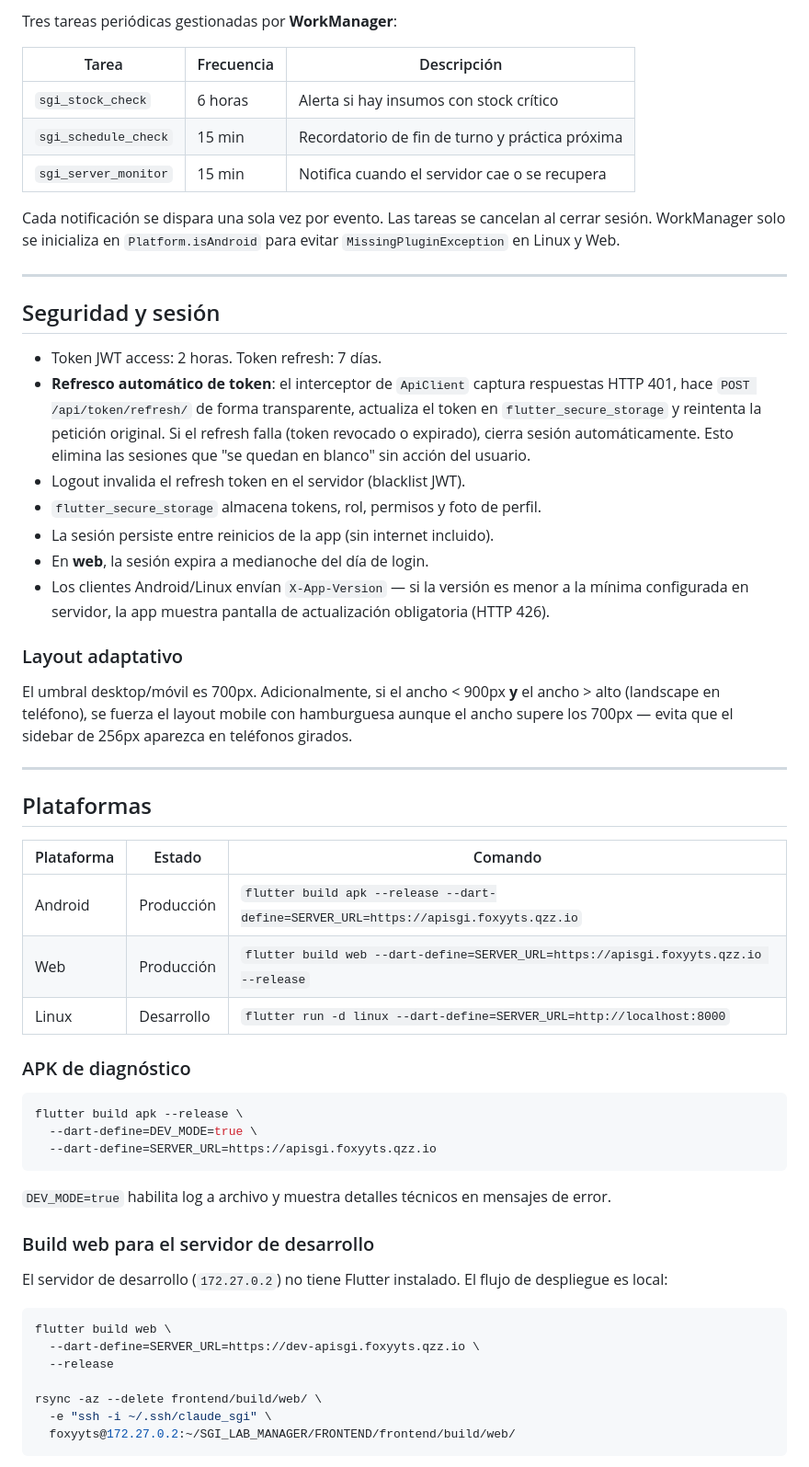
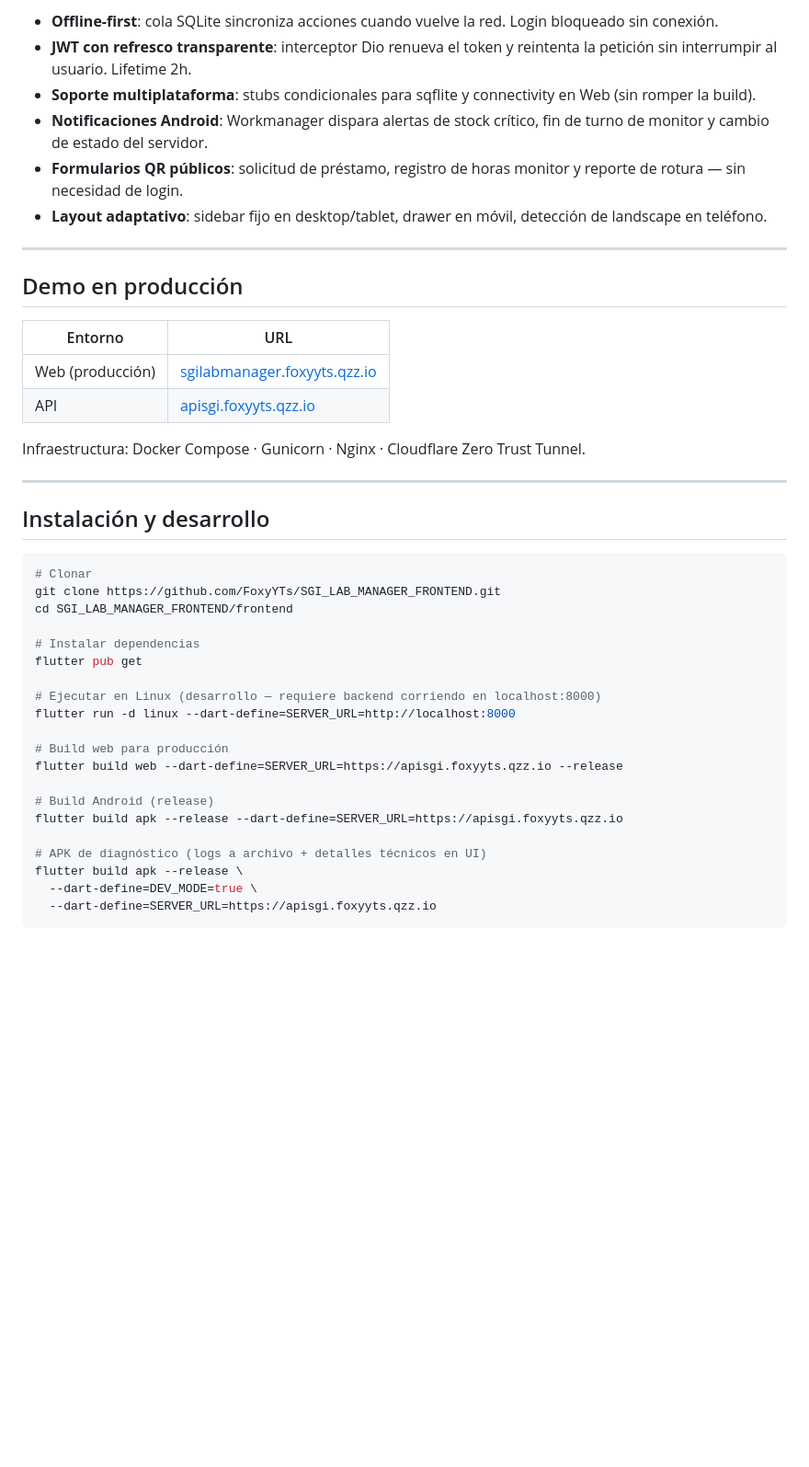
Before and after one commit to FoxyYTs/SGI_LAB_MANAGER_FRONTEND, a Markdown page: README.md, the part around one of its changes. Shown at 92% size. GitHub-like rendering; blank space fills up the shorter version.

````diff
--- a/README.md
+++ b/README.md
@@ -115,61 +95,46 @@ Botón ⓘ en la topbar (desktop y móvil). Muestra el autor **FoxyYTs** con enl
 
-Tres tareas periódicas gestionadas por **WorkManager**:
-
-| Tarea | Frecuencia | Descripción |
-| --- | --- | --- |
-| `sgi_stock_check` | 6 horas | Alerta si hay insumos con stock crítico |
-| `sgi_schedule_check` | 15 min | Recordatorio de fin de turno y práctica próxima |
-| `sgi_server_monitor` | 15 min | Notifica cuando el servidor cae o se recupera |
-
-Cada notificación se dispara una sola vez por evento. Las tareas se cancelan al cerrar sesión. WorkManager solo se inicializa en `Platform.isAndroid` para evitar `MissingPluginException` en Linux y Web.
+- **Offline-first**: cola SQLite sincroniza acciones cuando vuelve la red. Login bloqueado sin conexión.
+- **JWT con refresco transparente**: interceptor Dio renueva el token y reintenta la petición sin interrumpir al usuario. Lifetime 2h.
+- **Soporte multiplataforma**: stubs condicionales para sqflite y connectivity en Web (sin romper la build).
+- **Notificaciones Android**: Workmanager dispara alertas de stock crítico, fin de turno de monitor y cambio de estado del servidor.
+- **Formularios QR públicos**: solicitud de préstamo, registro de horas monitor y reporte de rotura — sin necesidad de login.
+- **Layout adaptativo**: sidebar fijo en desktop/tablet, drawer en móvil, detección de landscape en teléfono.
 
 ---
 
-## Seguridad y sesión
+## Demo en producción
 
-- Token JWT access: 2 horas. Token refresh: 7 días.
-- **Refresco automático de token**: el interceptor de `ApiClient` captura respuestas HTTP 401, hace `POST /api/token/refresh/` de forma transparente, actualiza el token en `flutter_secure_storage` y reintenta la petición original. Si el refresh falla (token revocado o expirado), cierra sesión automáticamente. Esto elimina las sesiones que "se quedan en blanco" sin acción del usuario.
-- Logout invalida el refresh token en el servidor (blacklist JWT).
-- `flutter_secure_storage` almacena tokens, rol, permisos y foto de perfil.
-- La sesión persiste entre reinicios de la app (sin internet incluido).
-- En **web**, la sesión expira a medianoche del día de login.
-- Los clientes Android/Linux envían `X-App-Version` — si la versión es menor a la mínima configurada en servidor, la app muestra pantalla de actualización obligatoria (HTTP 426).
+| Entorno | URL |
+|---|---|
+| Web (producción) | [sgilabmanager.foxyyts.qzz.io](https://sgilabmanager.foxyyts.qzz.io) |
+| API | [apisgi.foxyyts.qzz.io](https://apisgi.foxyyts.qzz.io) |
 
-### Layout adaptativo
-
-El umbral desktop/móvil es 700px. Adicionalmente, si el ancho < 900px **y** el ancho > alto (landscape en teléfono), se fuerza el layout mobile con hamburguesa aunque el ancho supere los 700px — evita que el sidebar de 256px aparezca en teléfonos girados.
+Infraestructura: Docker Compose · Gunicorn · Nginx · Cloudflare Zero Trust Tunnel.
 
 ---
 
-## Plataformas
-
-| Plataforma | Estado | Comando |
-| --- | --- | --- |
-| Android | Producción | `flutter build apk --release --dart-define=SERVER_URL=https://apisgi.foxyyts.qzz.io` |
-| Web | Producción | `flutter build web --dart-define=SERVER_URL=https://apisgi.foxyyts.qzz.io --release` |
-| Linux | Desarrollo | `flutter run -d linux --dart-define=SERVER_URL=http://localhost:8000` |
-
-### APK de diagnóstico
+## Instalación y desarrollo
 
 ```bash
+# Clonar
+git clone https://github.com/FoxyYTs/SGI_LAB_MANAGER_FRONTEND.git
+cd SGI_LAB_MANAGER_FRONTEND/frontend
+
+# Instalar dependencias
+flutter pub get
+
+# Ejecutar en Linux (desarrollo — requiere backend corriendo en localhost:8000)
+flutter run -d linux --dart-define=SERVER_URL=http://localhost:8000
+
+# Build web para producción
+flutter build web --dart-define=SERVER_URL=https://apisgi.foxyyts.qzz.io --release
+
+# Build Android (release)
+flutter build apk --release --dart-define=SERVER_URL=https://apisgi.foxyyts.qzz.io
+
+# APK de diagnóstico (logs a archivo + detalles técnicos en UI)
 flutter build apk --release \
   --dart-define=DEV_MODE=true \
   --dart-define=SERVER_URL=https://apisgi.foxyyts.qzz.io
 ```
 
-`DEV_MODE=true` habilita log a archivo y muestra detalles técnicos en mensajes de error.
-
-### Build web para el servidor de desarrollo
-
-El servidor de desarrollo (`172.27.0.2`) no tiene Flutter instalado. El flujo de despliegue es local:
-
-```bash
-flutter build web \
-  --dart-define=SERVER_URL=https://dev-apisgi.foxyyts.qzz.io \
-  --release
-
-rsync -az --delete frontend/build/web/ \
-  -e "ssh -i ~/.ssh/claude_sgi" \
-  foxyyts@172.27.0.2:~/SGI_LAB_MANAGER/FRONTEND/frontend/build/web/
-```
-
````
Also changed, not shown: other parts of README.md (+80 -126 lines).
